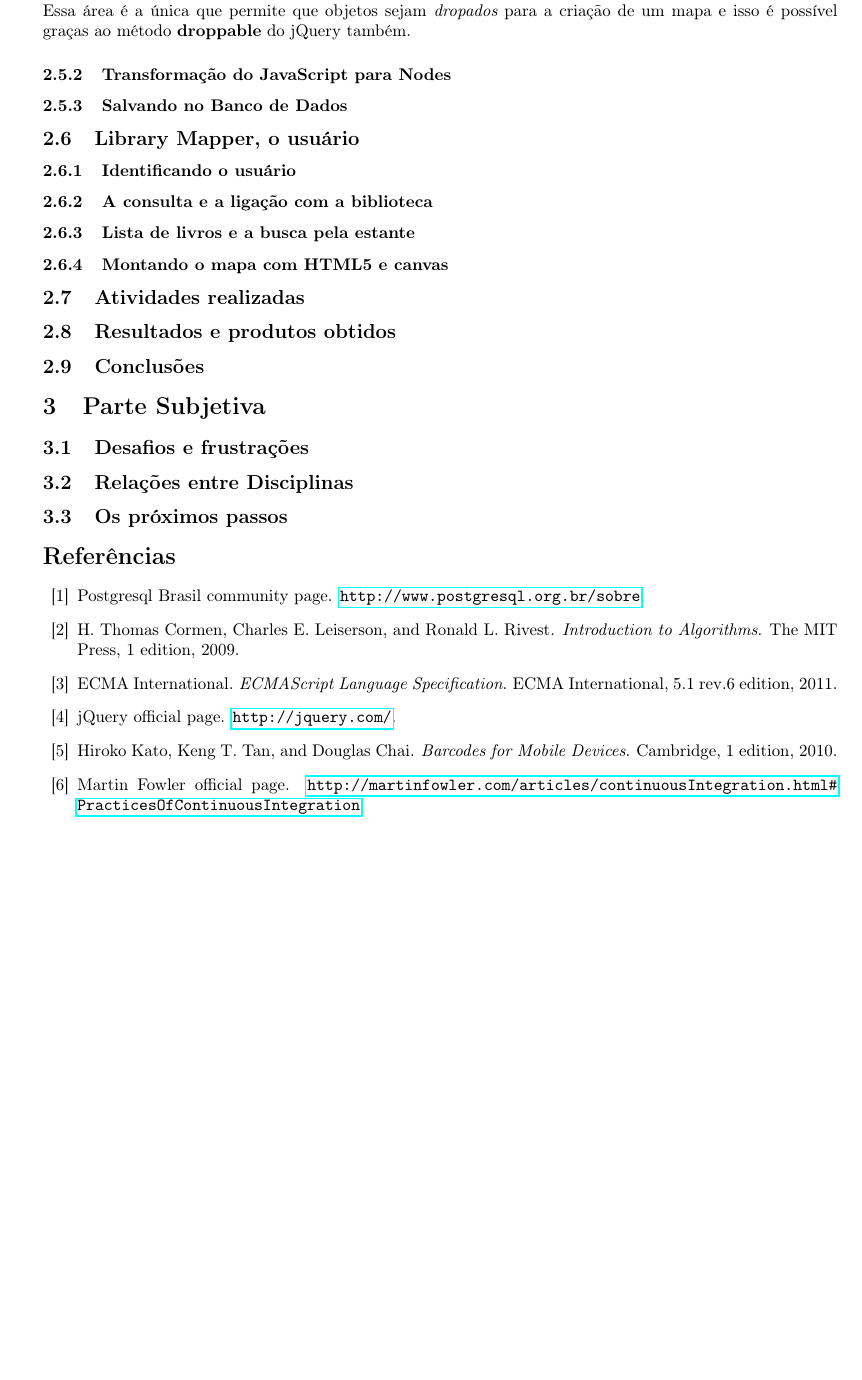
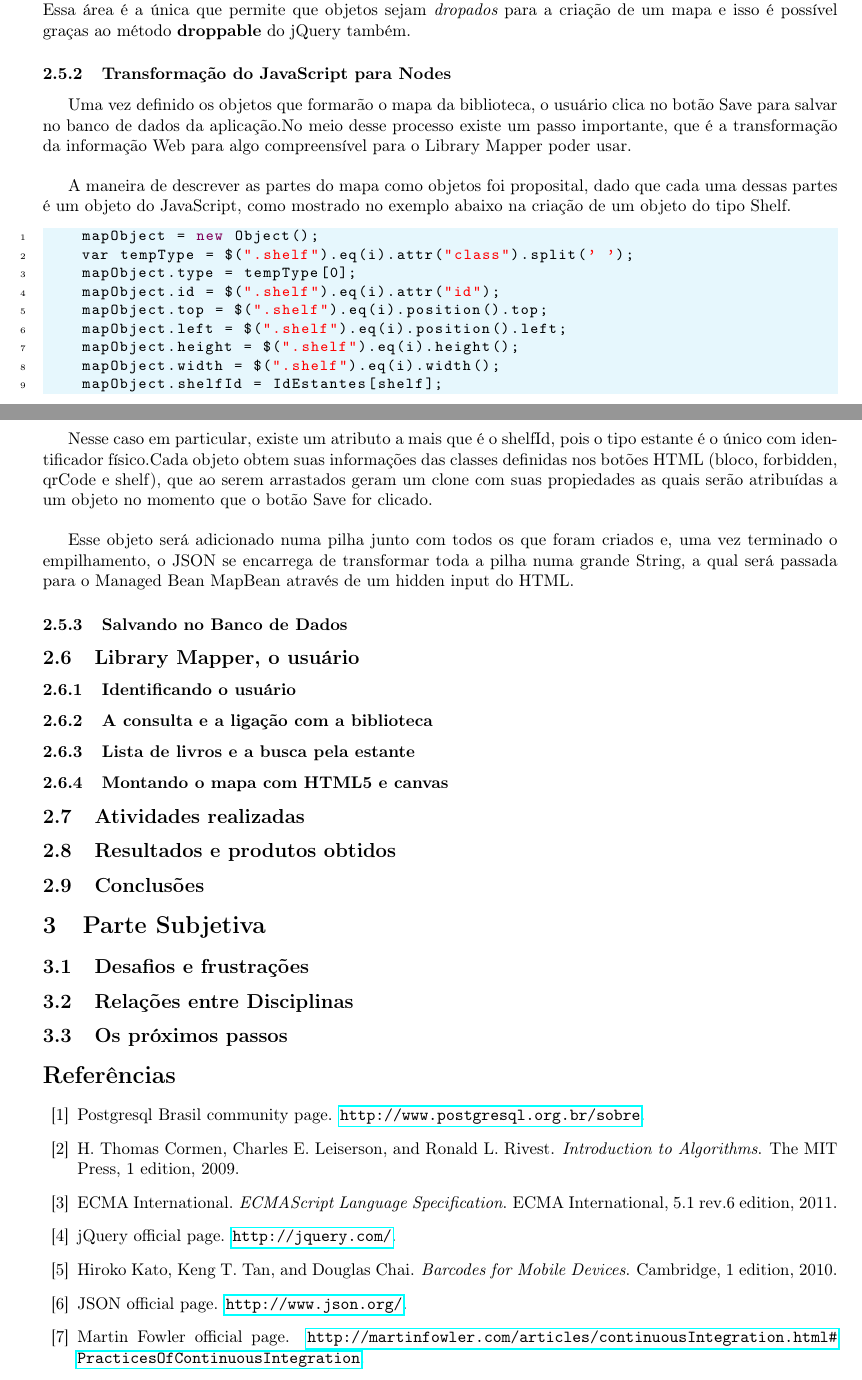
Before and after one commit to thiagogt/LibraryLAtex, a LaTeX document (latex/thiagogtMonografia.tex): part of page 20 of 21 before the commit and two parts of pages 20 and 21 of 22 after it, the two joined at a grey line, cut so that both start at the same text, the shorter picture padded with empty space. Compiled offline with pdfLaTeX.

Commit message:
terminado o transformado em NODE

```diff
--- a/latex/thiagogtMonografia.tex
+++ b/latex/thiagogtMonografia.tex
@@ -591,6 +599,30 @@ Caso uma estante seja um conjunto de livros do mesmo prefixo, então tem-se uma
 	Essa área é a única que permite que objetos sejam {\it dropados} para a criação de um mapa e isso é possível graças ao método {\bf droppable} do jQuery
 	também.
 	\subsubsection{Transformação do JavaScript para Nodes}
+		Uma vez definido os objetos que formarão o mapa da biblioteca, o usuário clica no botão Save para salvar no banco de dados
+	da aplicação.No meio desse processo existe um passo importante, que é a transformação da informação Web para algo compreensível para
+	o Library Mapper poder usar.\\
+
+	A maneira de descrever as partes do mapa como objetos foi proposital, dado que cada uma dessas partes é um objeto do JavaScript, como
+	mostrado no exemplo abaixo na criação de um objeto do tipo Shelf.
+      \begin{lstlisting}
+	mapObject = new Object();
+	var tempType = $(".shelf").eq(i).attr("class").split(' ');
+	mapObject.type = tempType[0];
+	mapObject.id = $(".shelf").eq(i).attr("id");
+	mapObject.top = $(".shelf").eq(i).position().top;
+	mapObject.left = $(".shelf").eq(i).position().left;
+	mapObject.height = $(".shelf").eq(i).height();
+	mapObject.width = $(".shelf").eq(i).width();
+	mapObject.shelfId = IdEstantes[shelf];
+      \end{lstlisting}
+
+	Nesse caso em particular, existe um atributo a mais que é o shelfId, pois o tipo estante é o único com identificador físico.Cada objeto
+	obtem suas informações das classes definidas nos botões HTML (bloco, forbidden, qrCode e shelf), que ao serem arrastados geram
+	um clone com suas propiedades as quais serão atribuídas a um objeto no momento que o botão Save for clicado.\\
+
+	Esse objeto será adicionado numa pilha junto com todos os que foram criados e, uma vez terminado o empilhamento, o JSON se encarrega
+	de transformar toda a pilha numa grande String, a qual será passada para o Managed Bean MapBean através de um hidden input do HTML.
 	\subsubsection{Salvando no Banco de Dados}
    \subsection{Library Mapper, o usuário}
 	\subsubsection{Identificando o usuário}
```
Also changed, not shown: latex/refer.bib (+4 -0 lines), latex/thiagogtMonografia.pdf, latex/thiagogtMonografia.tex (12 more changed lines), 2 other files.
